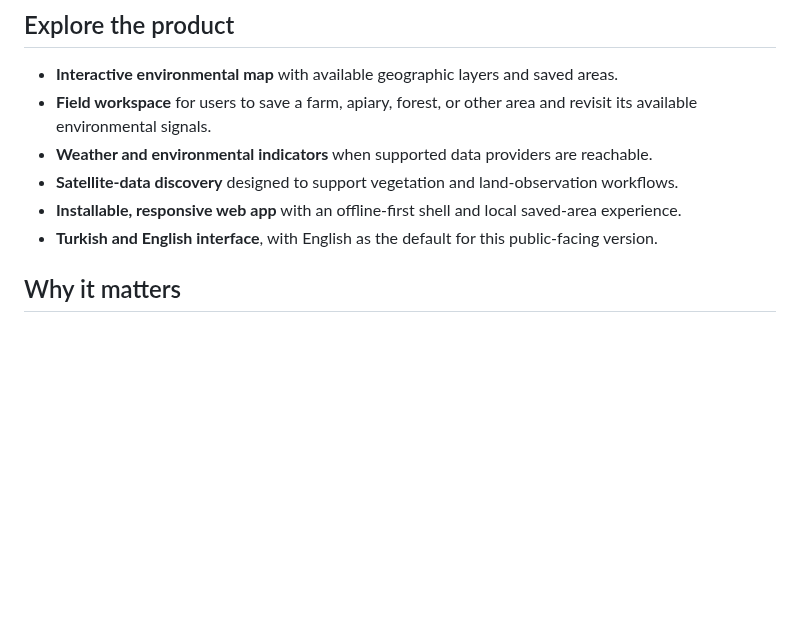
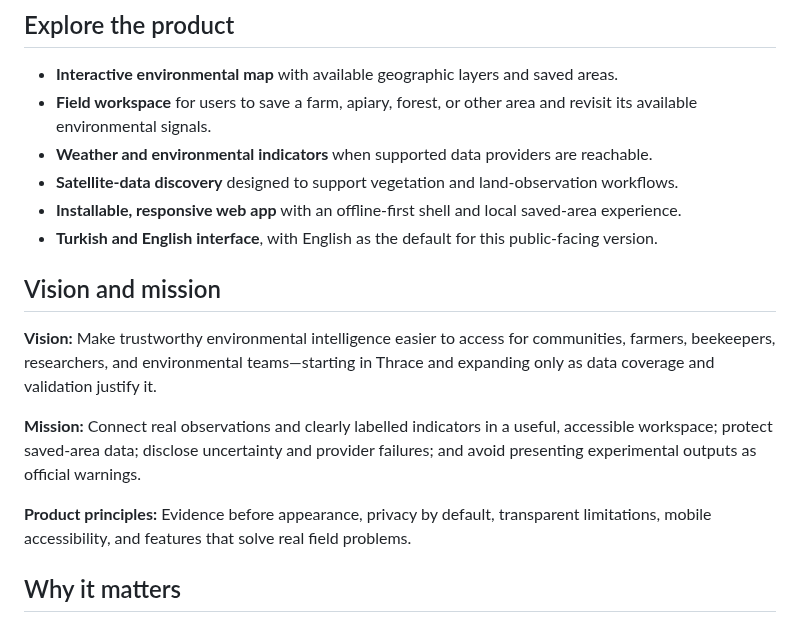
Before and after one commit to Nexora88/nova-forest-ai, a Markdown page: README.md, the part around the change. Drawn GitHub-style; blank space fills up the shorter version.

Commit message:
Document product vision and mission in English

```diff
--- a/README.md
+++ b/README.md
@@ -14,6 +14,14 @@ The product is inspired by a simple idea associated with Mustafa Kemal Atatürk'
 - **Satellite-data discovery** designed to support vegetation and land-observation workflows.
 - **Installable, responsive web app** with an offline-first shell and local saved-area experience.
 - **Turkish and English interface**, with English as the default for this public-facing version.
+
+## Vision and mission
+
+**Vision:** Make trustworthy environmental intelligence easier to access for communities, farmers, beekeepers, researchers, and environmental teams—starting in Thrace and expanding only as data coverage and validation justify it.
+
+**Mission:** Connect real observations and clearly labelled indicators in a useful, accessible workspace; protect saved-area data; disclose uncertainty and provider failures; and avoid presenting experimental outputs as official warnings.
+
+**Product principles:** Evidence before appearance, privacy by default, transparent limitations, mobile accessibility, and features that solve real field problems.
 
 ## Why it matters
 
```
